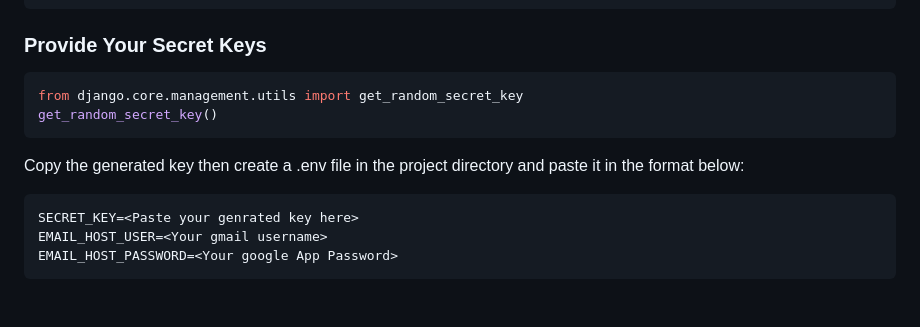
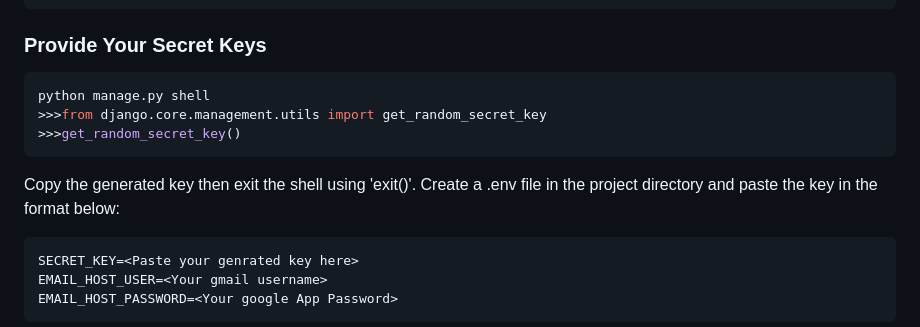
Before and after one commit to VishalBhunjia/blog-django, a Markdown page: README.md, the part around the change. GitHub-like rendering; blank space fills up the shorter version.

````diff
--- a/README.md
+++ b/README.md
@@ -84,10 +84,12 @@ pip install -r requirements.txt
 ### Provide Your Secret Keys
 
 ```bash
-from django.core.management.utils import get_random_secret_key
-get_random_secret_key()
+python manage.py shell
+>>>from django.core.management.utils import get_random_secret_key
+>>>get_random_secret_key()
 ```
-Copy the generated key then create a .env file in the project directory and paste it in the format below:
+Copy the generated key then exit the shell using 'exit()'.
+Create a .env file in the project directory and paste the key in the format below:
 
 ```bash
 SECRET_KEY=<Paste your genrated key here>
````
